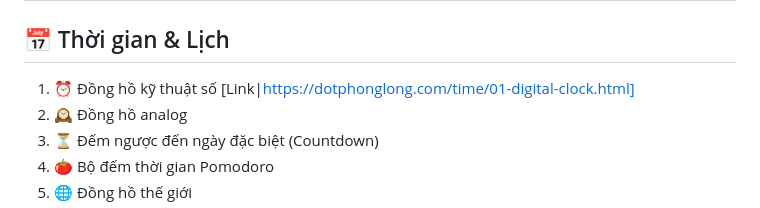
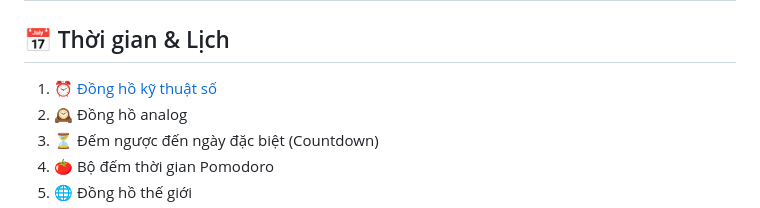
Before and after one commit to nguyenduy4994/dotphonglong.com, a Markdown page: README.md, the part around the change. GitHub-like rendering.

```diff
--- a/README.md
+++ b/README.md
@@ -2,7 +2,7 @@
 
 ## 📅 Thời gian & Lịch
 
-1.  ⏰ Đồng hồ kỹ thuật số [Link|https://dotphonglong.com/time/01-digital-clock.html]
+1.  ⏰ [Đồng hồ kỹ thuật số](https://dotphonglong.com/time/01-digital-clock.html)
 2.  🕰 Đồng hồ analog
 3.  ⏳ Đếm ngược đến ngày đặc biệt (Countdown)
 4.  🍅 Bộ đếm thời gian Pomodoro
```
